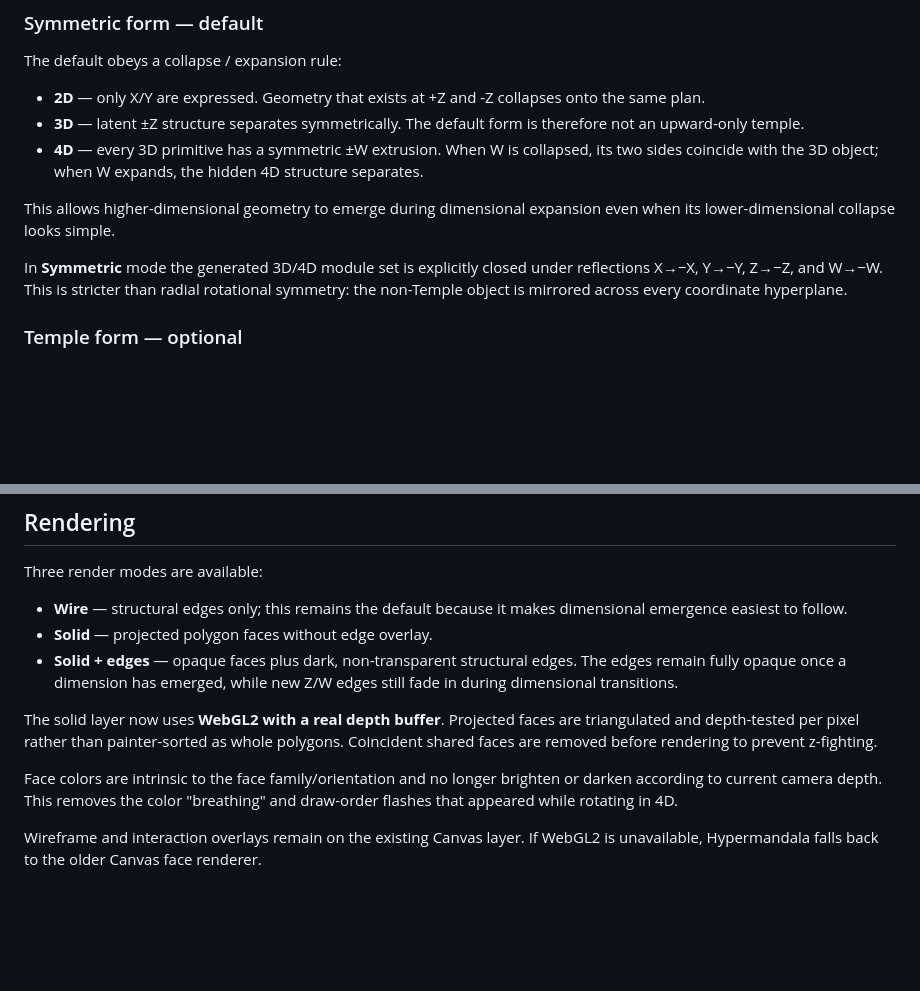
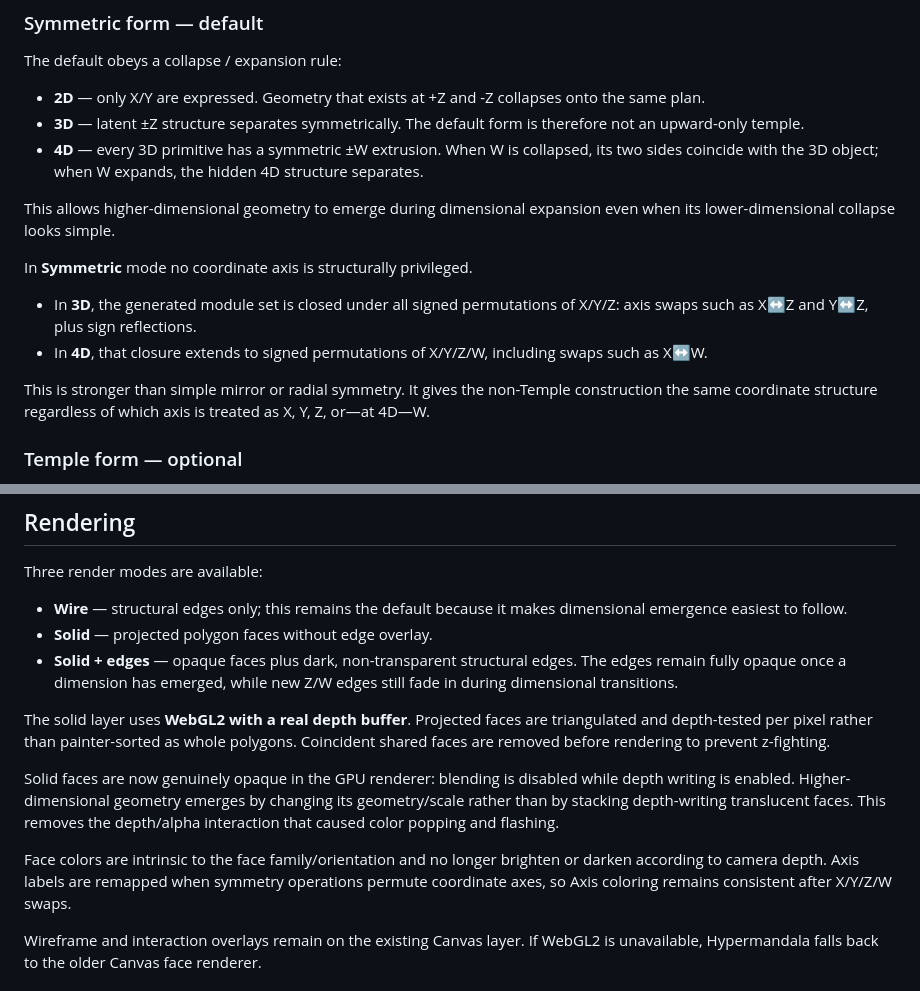
Before and after one commit to mariomarcolongo/hypermandala, a Markdown page: README.md, 2 parts joined by grey strips. GitHub-like rendering; blank space fills up the shorter version.

Commit message:
docs: describe axis-isotropic symmetry and opaque depth rendering

```diff
--- a/README.md
+++ b/README.md
@@ -20,7 +20,12 @@ The default obeys a collapse / expansion rule:
 
 This allows higher-dimensional geometry to emerge during dimensional expansion even when its lower-dimensional collapse looks simple.
 
-In **Symmetric** mode the generated 3D/4D module set is explicitly closed under reflections X→−X, Y→−Y, Z→−Z, and W→−W. This is stricter than radial rotational symmetry: the non-Temple object is mirrored across every coordinate hyperplane.
+In **Symmetric** mode no coordinate axis is structurally privileged.
+
+- In **3D**, the generated module set is closed under all signed permutations of X/Y/Z: axis swaps such as X↔Z and Y↔Z, plus sign reflections.
+- In **4D**, that closure extends to signed permutations of X/Y/Z/W, including swaps such as X↔W.
+
+This is stronger than simple mirror or radial symmetry. It gives the non-Temple construction the same coordinate structure regardless of which axis is treated as X, Y, Z, or—at 4D—W.
 
 ### Temple form — optional
 
@@ -118,9 +123,11 @@ Three render modes are available:
 - **Solid** — projected polygon faces without edge overlay.
 - **Solid + edges** — opaque faces plus dark, non-transparent structural edges. The edges remain fully opaque once a dimension has emerged, while new Z/W edges still fade in during dimensional transitions.
 
-The solid layer now uses **WebGL2 with a real depth buffer**. Projected faces are triangulated and depth-tested per pixel rather than painter-sorted as whole polygons. Coincident shared faces are removed before rendering to prevent z-fighting.
+The solid layer uses **WebGL2 with a real depth buffer**. Projected faces are triangulated and depth-tested per pixel rather than painter-sorted as whole polygons. Coincident shared faces are removed before rendering to prevent z-fighting.
 
-Face colors are intrinsic to the face family/orientation and no longer brighten or darken according to current camera depth. This removes the color "breathing" and draw-order flashes that appeared while rotating in 4D.
+Solid faces are now genuinely opaque in the GPU renderer: blending is disabled while depth writing is enabled. Higher-dimensional geometry emerges by changing its geometry/scale rather than by stacking depth-writing translucent faces. This removes the depth/alpha interaction that caused color popping and flashing.
+
+Face colors are intrinsic to the face family/orientation and no longer brighten or darken according to camera depth. Axis labels are remapped when symmetry operations permute coordinate axes, so Axis coloring remains consistent after X/Y/Z/W swaps.
 
 Wireframe and interaction overlays remain on the existing Canvas layer. If WebGL2 is unavailable, Hypermandala falls back to the older Canvas face renderer.
 
```
